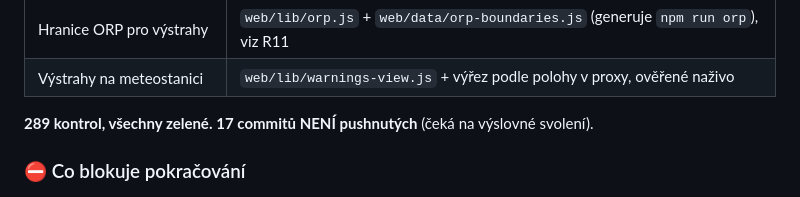
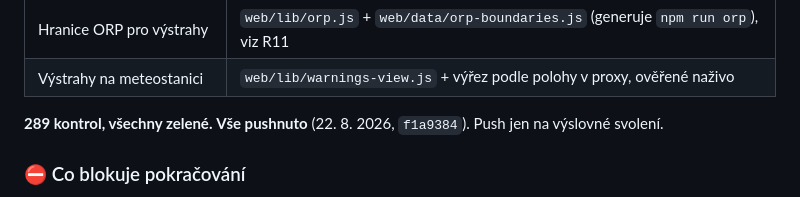
Before and after one commit to MadMajkl/meteotrace, a Markdown page: CLAUDE.md, the part around the change. Rendered like a GitHub page.

Commit message:
CLAUDE.md a deník: stav po pushi

```diff
--- a/CLAUDE.md
+++ b/CLAUDE.md
@@ -74,7 +74,7 @@ tohle je jen shrnutí.**
 | Hranice ORP pro výstrahy | `web/lib/orp.js` + `web/data/orp-boundaries.js` (generuje `npm run orp`), viz R11 |
 | Výstrahy na meteostanici | `web/lib/warnings-view.js` + výřez podle polohy v proxy, ověřené naživo |
 
-**289 kontrol, všechny zelené.** **17 commitů NENÍ pushnutých** (čeká na výslovné svolení).
+**289 kontrol, všechny zelené.** **Vše pushnuto** (22. 8. 2026, `f1a9384`). Push jen na výslovné svolení.
 
 ### ⛔ Co blokuje pokračování
 
```
